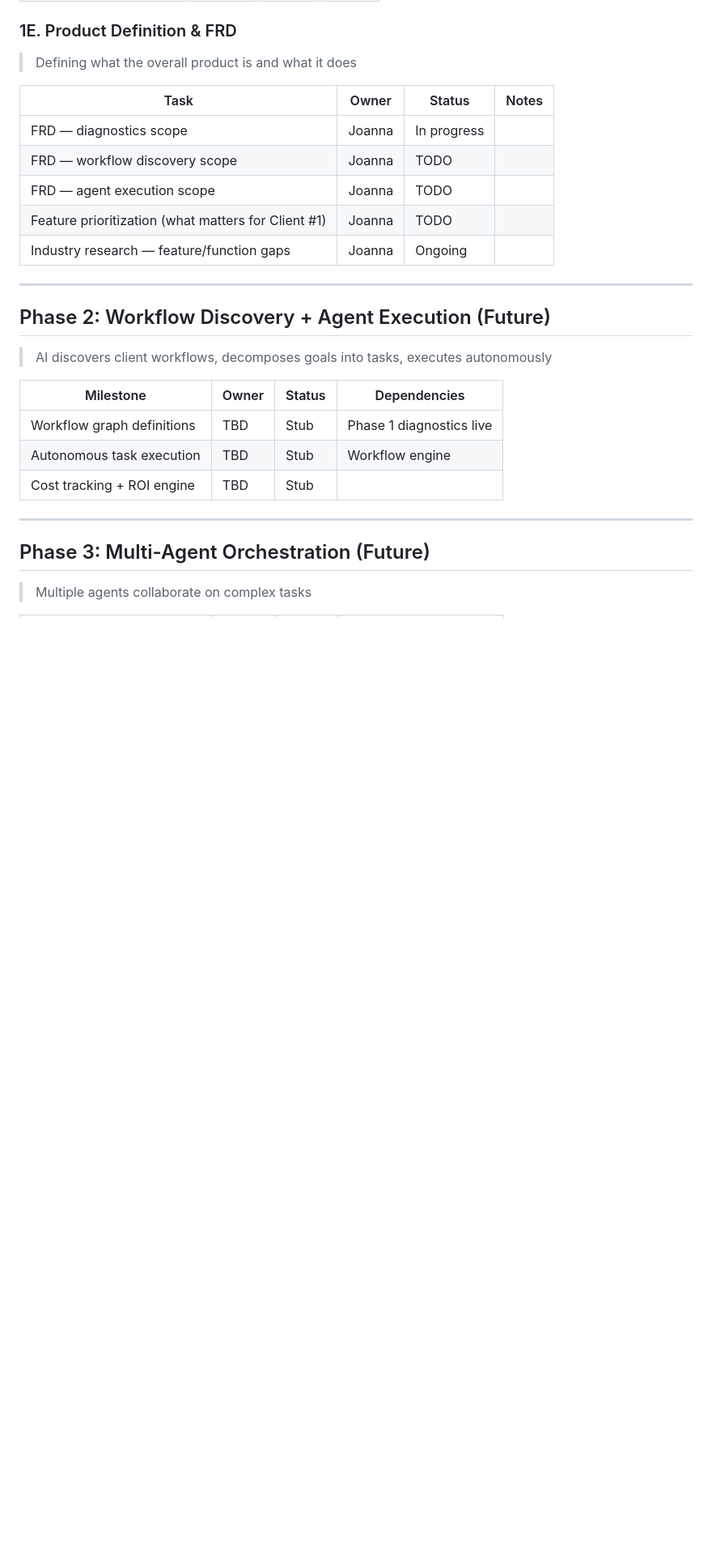
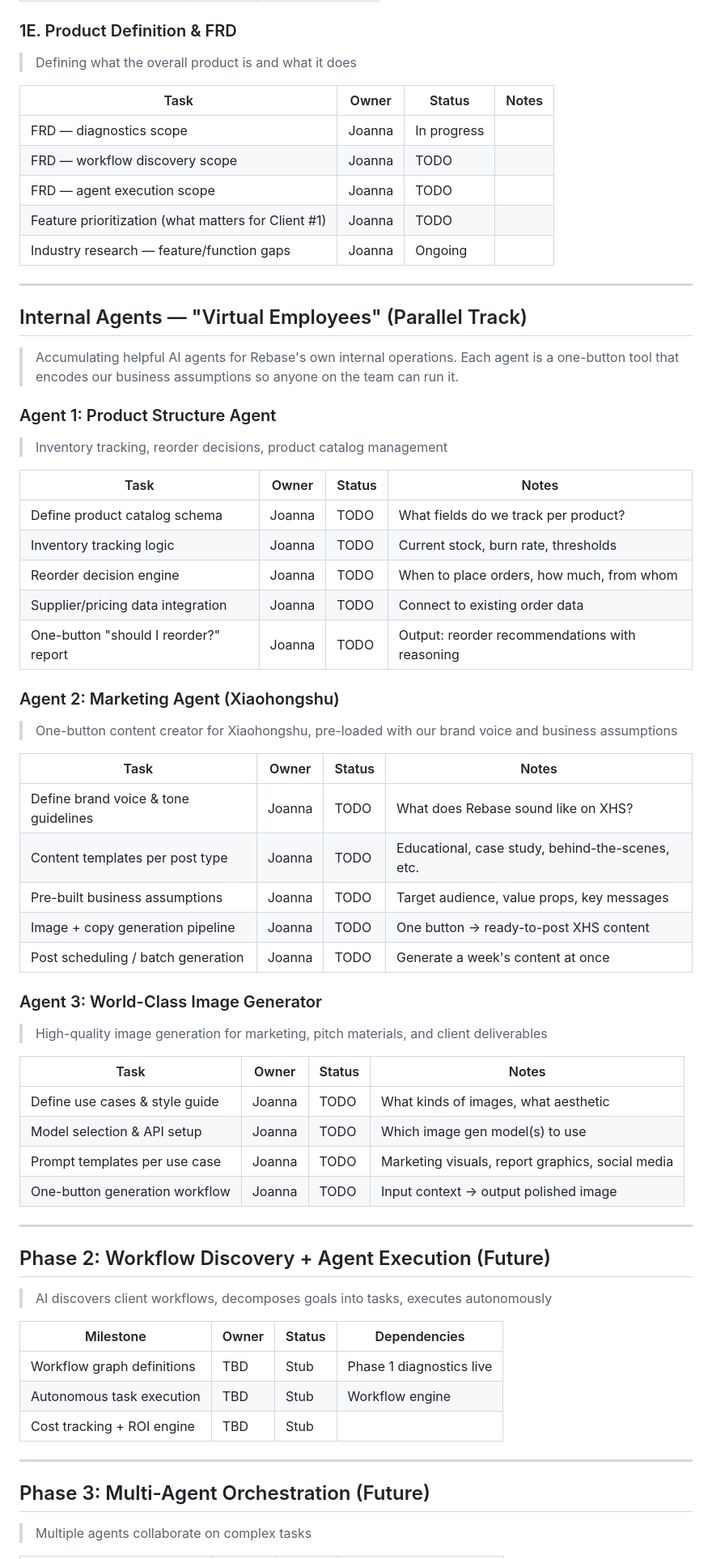
Before and after one commit to jojosuperstar0506/rebase, a Markdown page: ROADMAP.md, the part around one of its changes. Shown at 81% size. Drawn GitHub-style; blank space fills up the shorter version.

Commit message:
Add internal agents track to roadmap — product structure, XHS marketing, image gen
Parallel workstream for accumulating "virtual employees" — AI agents
for Rebase's own internal ops. Each is a one-button tool with
pre-built business assumptions.

Co-Authored-By: Claude Opus 4.6 <noreply@anthropic.com>

```diff
--- a/ROADMAP.md
+++ b/ROADMAP.md
@@ -93,6 +94,44 @@ The diagnostic product is the first thing clients experience. Fully automated Da
 
 ---
 
+## Internal Agents — "Virtual Employees" (Parallel Track)
+
+> Accumulating helpful AI agents for Rebase's own internal operations. Each agent is a one-button tool that encodes our business assumptions so anyone on the team can run it.
+
+### Agent 1: Product Structure Agent
+> Inventory tracking, reorder decisions, product catalog management
+
+| Task | Owner | Status | Notes |
+|------|-------|--------|-------|
+| Define product catalog schema | Joanna | TODO | What fields do we track per product? |
+| Inventory tracking logic | Joanna | TODO | Current stock, burn rate, thresholds |
+| Reorder decision engine | Joanna | TODO | When to place orders, how much, from whom |
+| Supplier/pricing data integration | Joanna | TODO | Connect to existing order data |
+| One-button "should I reorder?" report | Joanna | TODO | Output: reorder recommendations with reasoning |
+
+### Agent 2: Marketing Agent (Xiaohongshu)
+> One-button content creator for Xiaohongshu, pre-loaded with our brand voice and business assumptions
+
+| Task | Owner | Status | Notes |
+|------|-------|--------|-------|
+| Define brand voice & tone guidelines | Joanna | TODO | What does Rebase sound like on XHS? |
+| Content templates per post type | Joanna | TODO | Educational, case study, behind-the-scenes, etc. |
+| Pre-built business assumptions | Joanna | TODO | Target audience, value props, key messages |
+| Image + copy generation pipeline | Joanna | TODO | One button → ready-to-post XHS content |
+| Post scheduling / batch generation | Joanna | TODO | Generate a week's content at once |
+
+### Agent 3: World-Class Image Generator
+> High-quality image generation for marketing, pitch materials, and client deliverables
+
+| Task | Owner | Status | Notes |
+|------|-------|--------|-------|
+| Define use cases & style guide | Joanna | TODO | What kinds of images, what aesthetic |
+| Model selection & API setup | Joanna | TODO | Which image gen model(s) to use |
+| Prompt templates per use case | Joanna | TODO | Marketing visuals, report graphics, social media |
+| One-button generation workflow | Joanna | TODO | Input context → output polished image |
+
+---
+
 ## Phase 2: Workflow Discovery + Agent Execution (Future)
 
 > AI discovers client workflows, decomposes goals into tasks, executes autonomously
```
Also changed, not shown: other parts of ROADMAP.md (+2 -0 lines).
